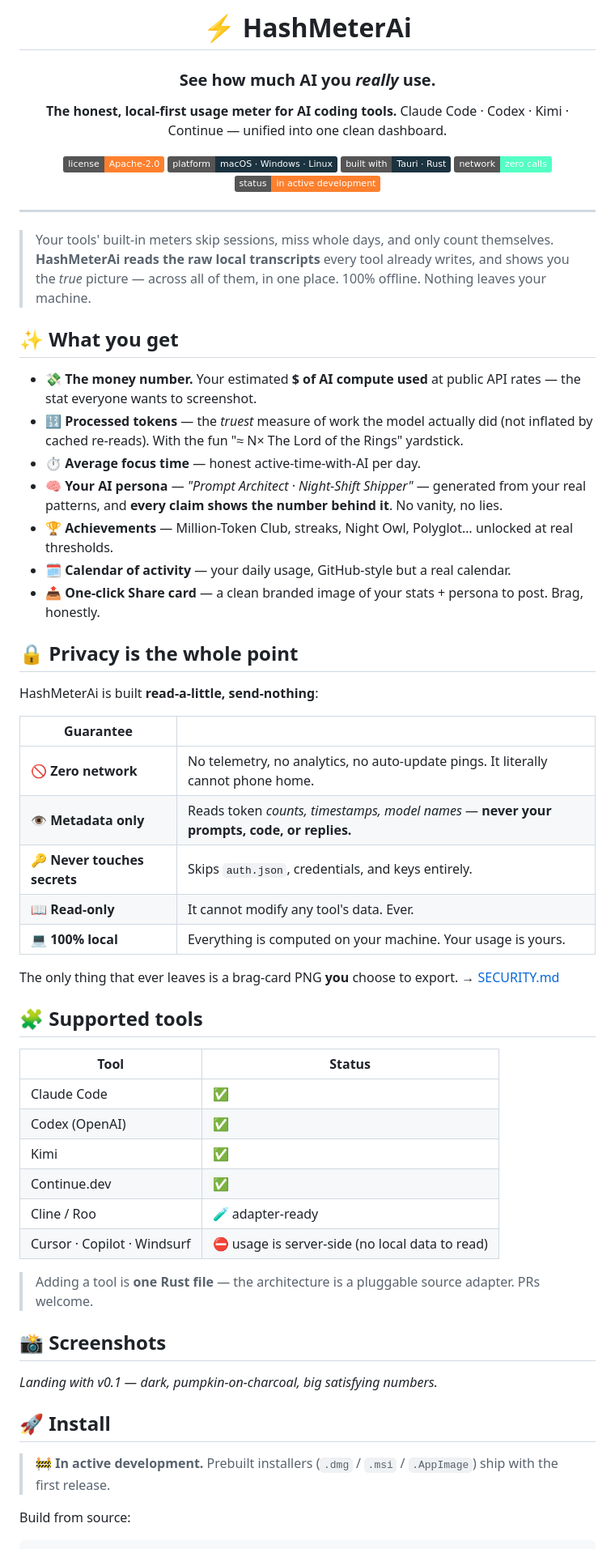
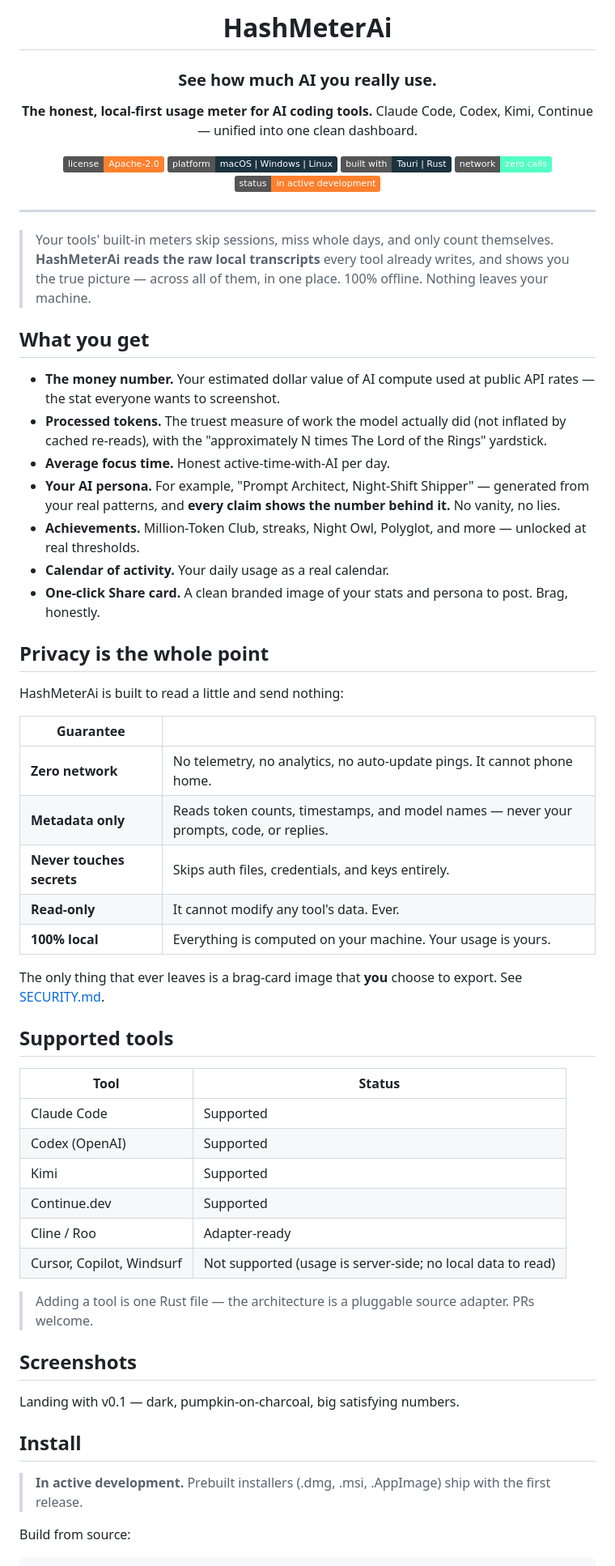
Before and after one commit to Hash-7777/HashMeterAi, a Markdown page: README.md, the part around one of its changes. Shown at 81% size. GitHub-like rendering; badges without logos.

````diff
--- a/README.md
+++ b/README.md
@@ -1,15 +1,15 @@
 <div align="center">
 
-# ⚡ HashMeterAi
+# HashMeterAi
 
-### See how much AI you *really* use.
+### See how much AI you really use.
 
 **The honest, local-first usage meter for AI coding tools.**
-Claude Code · Codex · Kimi · Continue — unified into one clean dashboard.
+Claude Code, Codex, Kimi, Continue — unified into one clean dashboard.
 
 [![License](https://img.shields.io/badge/license-Apache--2.0-FD802E)](LICENSE)
-[![Platform](https://img.shields.io/badge/platform-macOS%20·%20Windows%20·%20Linux-1b323f)](#install)
-[![Built with](https://img.shields.io/badge/built%20with-Tauri%20·%20Rust-1b323f)](#tech)
+[![Platform](https://img.shields.io/badge/platform-macOS%20|%20Windows%20|%20Linux-1b323f)](#install)
+[![Built with](https://img.shields.io/badge/built%20with-Tauri%20|%20Rust-1b323f)](#tech)
 [![Network](https://img.shields.io/badge/network-zero%20calls-54ffc4)](SECURITY.md)
 [![Status](https://img.shields.io/badge/status-in%20active%20development-FD802E)](#roadmap)
 
@@ -17,52 +17,52 @@ Claude Code · Codex · Kimi · Continue — unified into one clean dashboard.
 
 ---
 
-> Your tools' built-in meters skip sessions, miss whole days, and only count themselves. **HashMeterAi reads the raw local transcripts** every tool already writes, and shows you the *true* picture — across all of them, in one place. 100% offline. Nothing leaves your machine.
+> Your tools' built-in meters skip sessions, miss whole days, and only count themselves. **HashMeterAi reads the raw local transcripts** every tool already writes, and shows you the true picture — across all of them, in one place. 100% offline. Nothing leaves your machine.
 
-## ✨ What you get
+## What you get
 
-- 💸 **The money number.** Your estimated **$ of AI compute used** at public API rates — the stat everyone wants to screenshot.
-- 🔢 **Processed tokens** — the *truest* measure of work the model actually did (not inflated by cached re-reads). With the fun "≈ N× The Lord of the Rings" yardstick.
-- ⏱️ **Average focus time** — honest active-time-with-AI per day.
-- 🧠 **Your AI persona** — *"Prompt Architect · Night-Shift Shipper"* — generated from your real patterns, and **every claim shows the number behind it**. No vanity, no lies.
-- 🏆 **Achievements** — Million-Token Club, streaks, Night Owl, Polyglot… unlocked at real thresholds.
-- 🗓️ **Calendar of activity** — your daily usage, GitHub-style but a real calendar.
-- 📤 **One-click Share card** — a clean branded image of your stats + persona to post. Brag, honestly.
+- **The money number.** Your estimated dollar value of AI compute used at public API rates — the stat everyone wants to screenshot.
+- **Processed tokens.** The truest measure of work the model actually did (not inflated by cached re-reads), with the "approximately N times The Lord of the Rings" yardstick.
+- **Average focus time.** Honest active-time-with-AI per day.
+- **Your AI persona.** For example, "Prompt Architect, Night-Shift Shipper" — generated from your real patterns, and **every claim shows the number behind it.** No vanity, no lies.
+- **Achievements.** Million-Token Club, streaks, Night Owl, Polyglot, and more — unlocked at real thresholds.
+- **Calendar of activity.** Your daily usage as a real calendar.
+- **One-click Share card.** A clean branded image of your stats and persona to post. Brag, honestly.
 
-## 🔒 Privacy is the whole point
+## Privacy is the whole point
 
-HashMeterAi is built **read-a-little, send-nothing**:
+HashMeterAi is built to read a little and send nothing:
 
 | Guarantee | |
 |---|---|
-| 🚫 **Zero network** | No telemetry, no analytics, no auto-update pings. It literally cannot phone home. |
-| 👁️ **Metadata only** | Reads token *counts, timestamps, model names* — **never your prompts, code, or replies.** |
-| 🔑 **Never touches secrets** | Skips `auth.json`, credentials, and keys entirely. |
-| 📖 **Read-only** | It cannot modify any tool's data. Ever. |
-| 💻 **100% local** | Everything is computed on your machine. Your usage is yours. |
+| **Zero network** | No telemetry, no analytics, no auto-update pings. It cannot phone home. |
+| **Metadata only** | Reads token counts, timestamps, and model names — never your prompts, code, or replies. |
+| **Never touches secrets** | Skips auth files, credentials, and keys entirely. |
+| **Read-only** | It cannot modify any tool's data. Ever. |
+| **100% local** | Everything is computed on your machine. Your usage is yours. |
 
-The only thing that ever leaves is a brag-card PNG **you** choose to export. → [SECURITY.md](SECURITY.md)
+The only thing that ever leaves is a brag-card image that **you** choose to export. See [SECURITY.md](SECURITY.md).
 
-## 🧩 Supported tools
+## Supported tools
 
 | Tool | Status |
 |---|---|
-| Claude Code | ✅ |
-| Codex (OpenAI) | ✅ |
-| Kimi | ✅ |
-| Continue.dev | ✅ |
-| Cline / Roo | 🧪 adapter-ready |
-| Cursor · Copilot · Windsurf | ⛔ usage is server-side (no local data to read) |
+| Claude Code | Supported |
+| Codex (OpenAI) | Supported |
+| Kimi | Supported |
+| Continue.dev | Supported |
+| Cline / Roo | Adapter-ready |
+| Cursor, Copilot, Windsurf | Not supported (usage is server-side; no local data to read) |
 
-> Adding a tool is **one Rust file** — the architecture is a pluggable source adapter. PRs welcome.
+> Adding a tool is one Rust file — the architecture is a pluggable source adapter. PRs welcome.
 
-## 📸 Screenshots
+## Screenshots
 
-_Landing with v0.1 — dark, pumpkin-on-charcoal, big satisfying numbers._
+Landing with v0.1 — dark, pumpkin-on-charcoal, big satisfying numbers.
 
-## 🚀 Install
+## Install
 
-> **🚧 In active development.** Prebuilt installers (`.dmg` / `.msi` / `.AppImage`) ship with the first release.
+> **In active development.** Prebuilt installers (.dmg, .msi, .AppImage) ship with the first release.
 
 Build from source:
 ```bash
````
Also changed, not shown: other parts of README.md (+13 -13 lines), SECURITY.md (+21 -22 lines).
